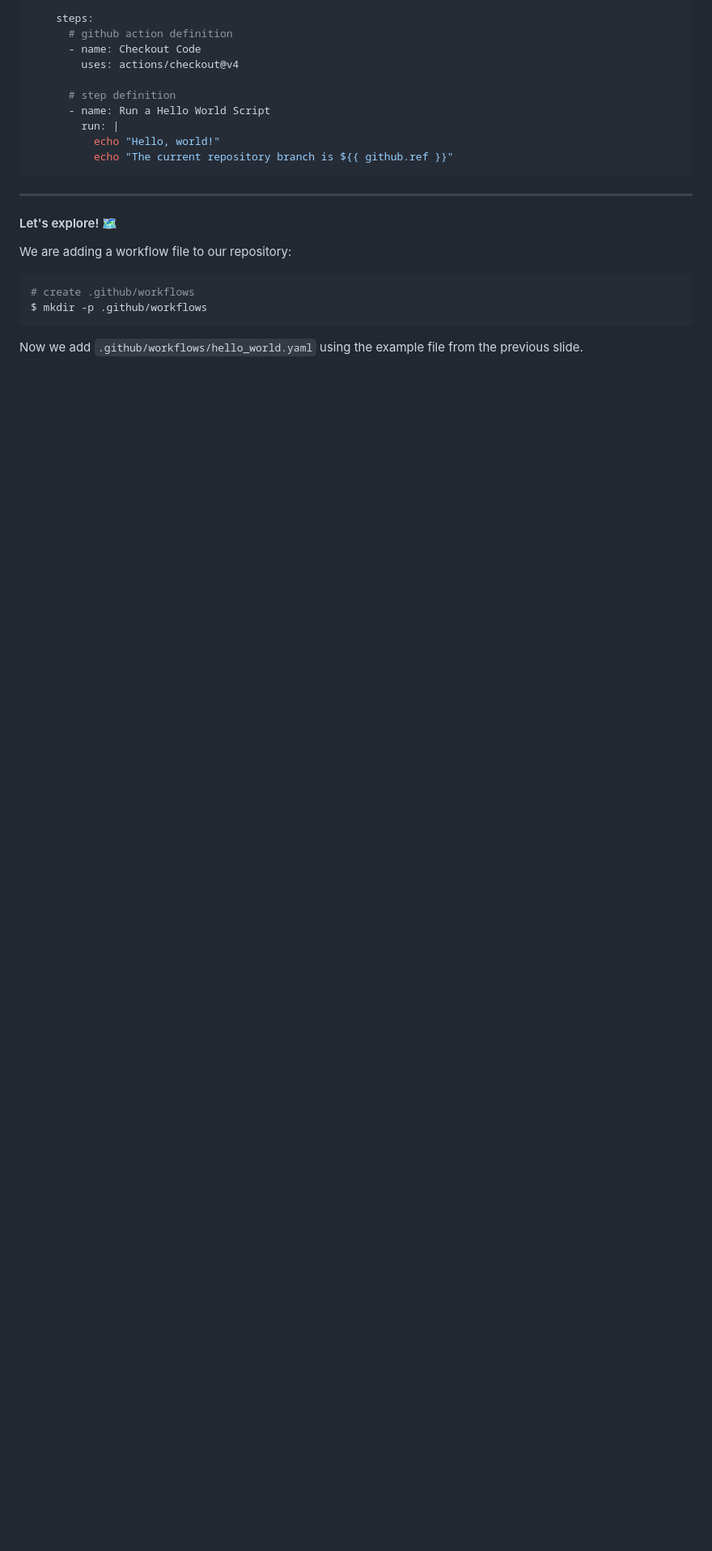
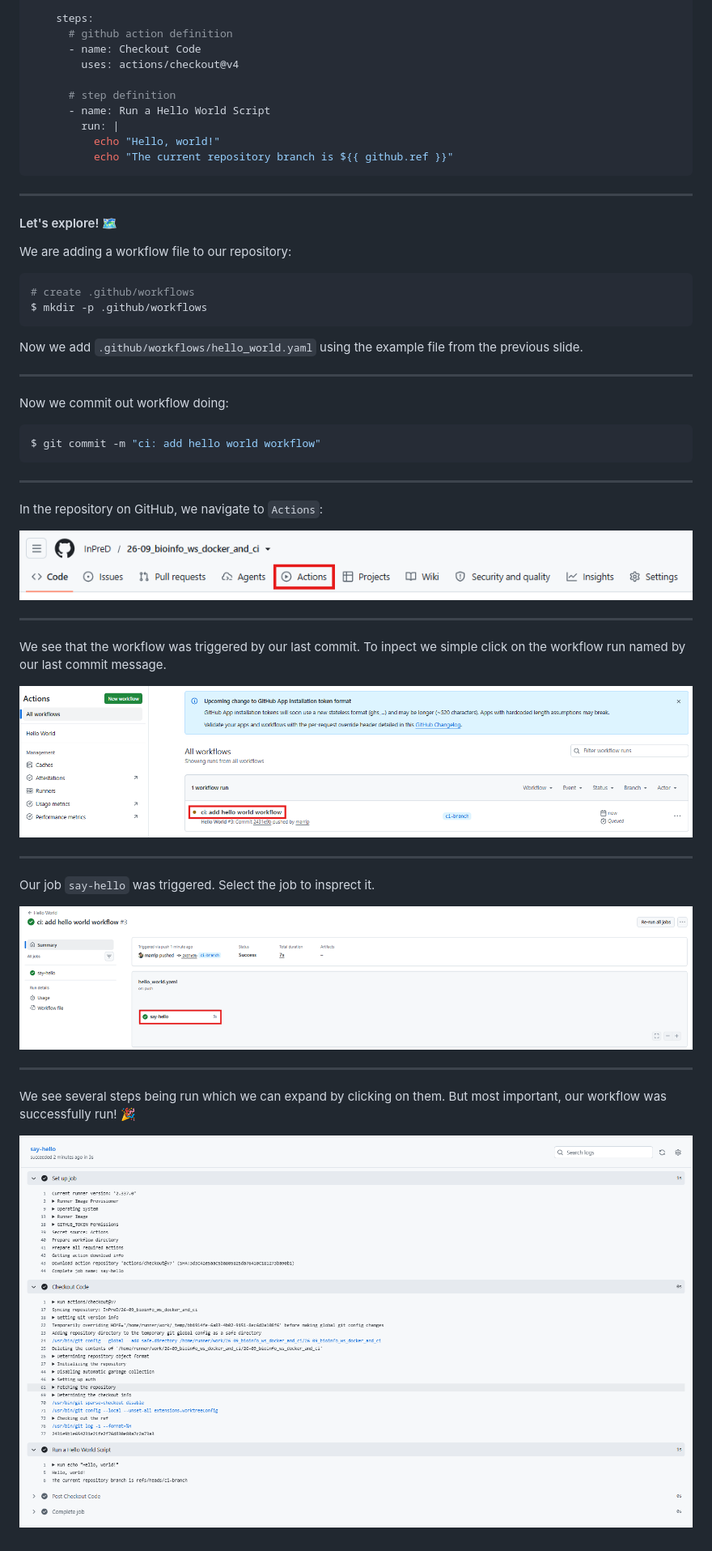
Before and after one commit to InPreD/26-09_bioinfo_ws, a Markdown page: README.md, the part around the change. Shown at 81% size. Drawn GitHub-style; pictures changed too: img/github_actions02.png (added), img/github_actions03.png (added), img/github_actions04.png (added); blank space fills up the shorter version.

Commit message:
docs: continue github actions instructions

````diff
--- a/README.md
+++ b/README.md
@@ -434,3 +434,35 @@ $ mkdir -p .github/workflows
 ```
 
 Now we add `.github/workflows/hello_world.yaml` using the example file from the previous slide.
+
+---
+
+Now we commit out workflow doing:
+
+```bash
+$ git commit -m "ci: add hello world workflow"
+```
+
+---
+
+In the repository on GitHub, we navigate to `Actions`:
+
+![width:700px](img/github_actions02.png)
+
+---
+
+We see that the workflow was triggered by our last commit. To inpect we simple click on the workflow run named by our last commit message.
+
+![width:700px](img/github_actions03.png)
+
+---
+
+Our job `say-hello` was triggered. Select the job to insprect it.
+
+![width:700px](img/github_actions04.png)
+
+---
+
+We see several steps being run which we can expand by clicking on them. But most important, our workflow was successfully run! 🎉
+
+![width:700px](img/github_actions05.png)
````
